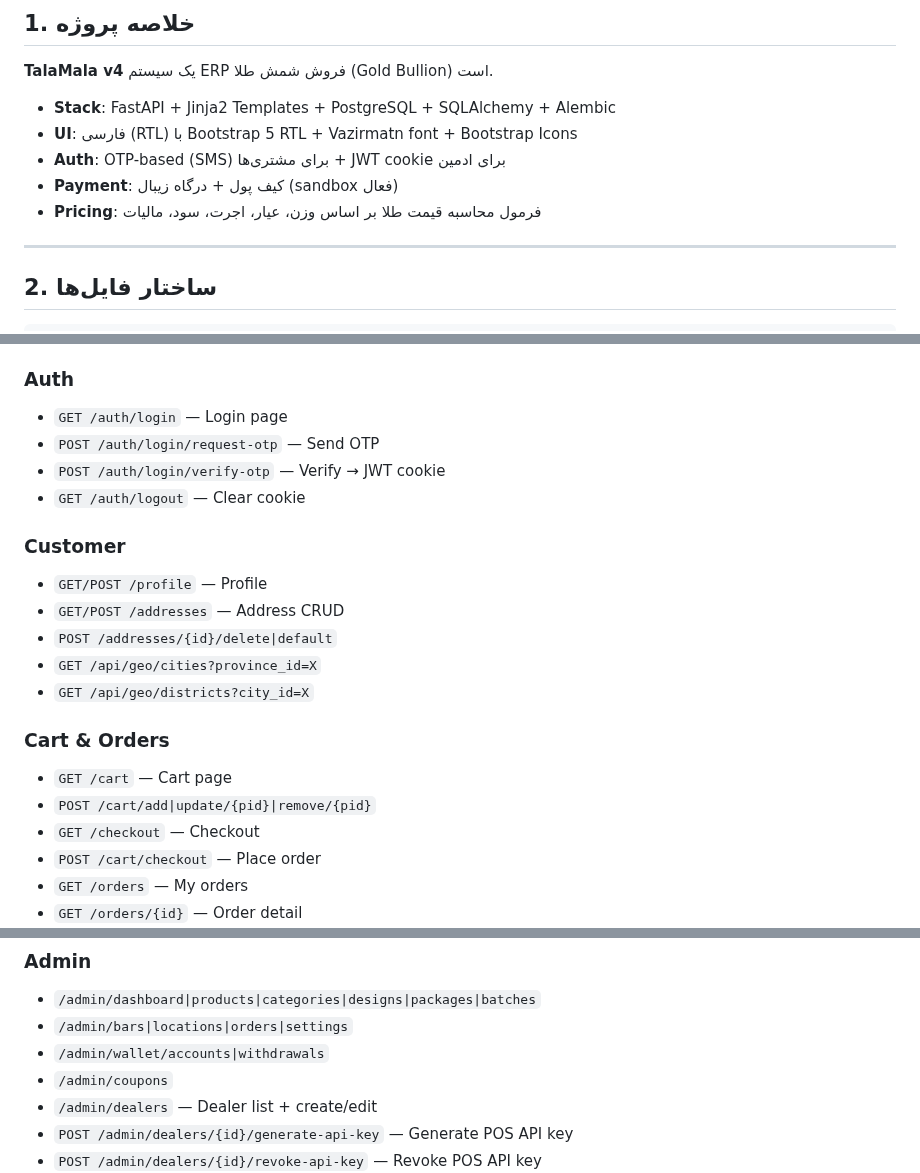
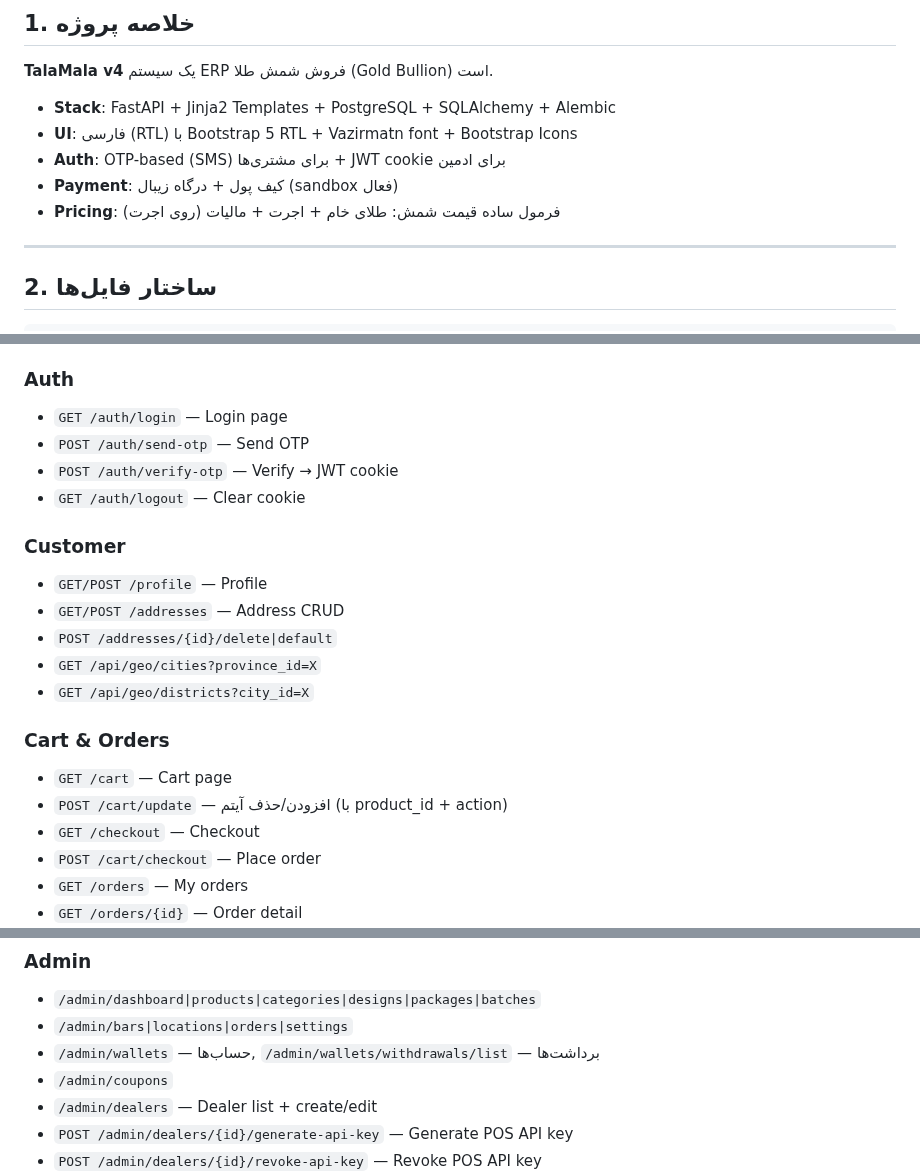
Before and after one commit to s4li/talamala_v4, a Markdown page: CLAUDE.md, 3 parts joined by grey strips. GitHub-like rendering.

Commit message:
Update CLAUDE.md: fix auth/cart/wallet routes, simplify pricing description
Co-Authored-By: Claude Opus 4.6 <noreply@anthropic.com>

```diff
--- a/CLAUDE.md
+++ b/CLAUDE.md
@@ -13,7 +13,7 @@
 - **UI**: فارسی (RTL) با Bootstrap 5 RTL + Vazirmatn font + Bootstrap Icons
 - **Auth**: OTP-based (SMS) برای مشتری‌ها + JWT cookie برای ادمین
 - **Payment**: کیف پول + درگاه زیبال (sandbox فعال)
-- **Pricing**: فرمول محاسبه قیمت طلا بر اساس وزن، عیار، اجرت، سود، مالیات
+- **Pricing**: فرمول ساده قیمت شمش: طلای خام + اجرت + مالیات (روی اجرت)
 
 ---
 
@@ -423,8 +423,8 @@ total    = raw_gold + wage + tax
 
 ### Auth
 - `GET /auth/login` — Login page
-- `POST /auth/login/request-otp` — Send OTP
-- `POST /auth/login/verify-otp` — Verify → JWT cookie
+- `POST /auth/send-otp` — Send OTP
+- `POST /auth/verify-otp` — Verify → JWT cookie
 - `GET /auth/logout` — Clear cookie
 
 ### Customer
@@ -436,7 +436,7 @@ total    = raw_gold + wage + tax
 
 ### Cart & Orders
 - `GET /cart` — Cart page
-- `POST /cart/add|update/{pid}|remove/{pid}`
+- `POST /cart/update` — افزودن/حذف آیتم (با product_id + action)
 - `GET /checkout` — Checkout
 - `POST /cart/checkout` — Place order
 - `GET /orders` — My orders
@@ -489,7 +489,7 @@ total    = raw_gold + wage + tax
 ### Admin
 - `/admin/dashboard|products|categories|designs|packages|batches`
 - `/admin/bars|locations|orders|settings`
-- `/admin/wallet/accounts|withdrawals`
+- `/admin/wallets` — حساب‌ها, `/admin/wallets/withdrawals/list` — برداشت‌ها
 - `/admin/coupons`
 - `/admin/dealers` — Dealer list + create/edit
 - `POST /admin/dealers/{id}/generate-api-key` — Generate POS API key
```
